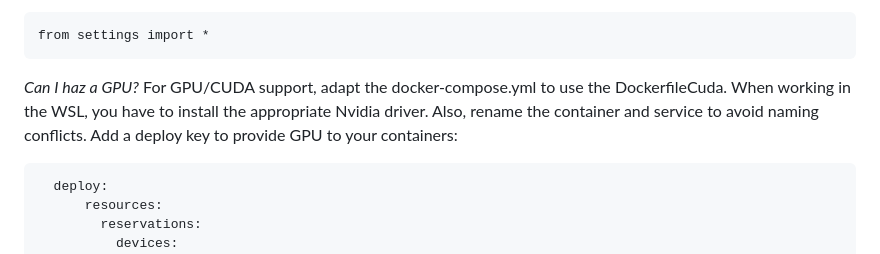
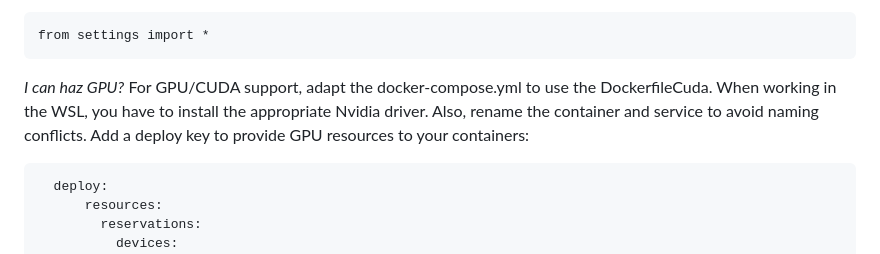
Before and after one commit to datavana/graphim, a Markdown page: README.md, the part around the change. Drawn GitHub-style.

Commit message:
Rephrase :)

````diff
--- a/README.md
+++ b/README.md
@@ -93,11 +93,11 @@ from settings import *
 ```
 
 
-*Can I haz a GPU?*
+*I can haz GPU?*
 For GPU/CUDA support, adapt the docker-compose.yml to use the DockerfileCuda.
 When working in the WSL, you have to install the appropriate Nvidia driver.
 Also, rename the container and service to avoid naming conflicts.
-Add a deploy key to provide GPU to your containers:
+Add a deploy key to provide GPU resources to your containers:
 ```
   deploy:
       resources:
````
